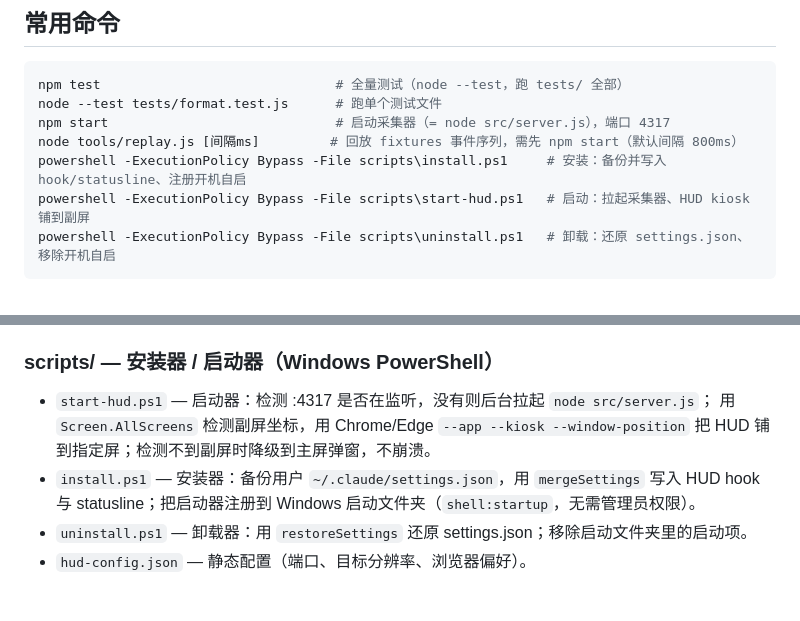
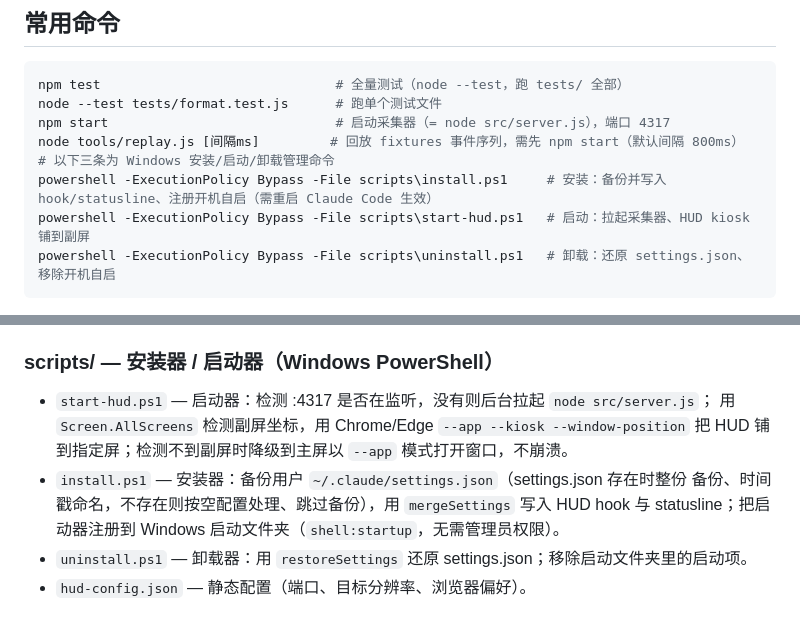
Before and after one commit to Garygaoxiang/CC-status-pad-HUD, a Markdown page: CLAUDE.md, 2 parts joined by grey strips. Rendered like a GitHub page.

Commit message:
docs: 订正 CLAUDE.md 安装命令与子命令名

````diff
--- a/CLAUDE.md
+++ b/CLAUDE.md
@@ -17,7 +17,8 @@ npm test                              # 全量测试（node --test，跑 tests/
 node --test tests/format.test.js      # 跑单个测试文件
 npm start                             # 启动采集器（= node src/server.js），端口 4317
 node tools/replay.js [间隔ms]         # 回放 fixtures 事件序列，需先 npm start（默认间隔 800ms）
-powershell -ExecutionPolicy Bypass -File scripts\install.ps1     # 安装：备份并写入 hook/statusline、注册开机自启
+# 以下三条为 Windows 安装/启动/卸载管理命令
+powershell -ExecutionPolicy Bypass -File scripts\install.ps1     # 安装：备份并写入 hook/statusline、注册开机自启（需重启 Claude Code 生效）
 powershell -ExecutionPolicy Bypass -File scripts\start-hud.ps1   # 启动：拉起采集器、HUD kiosk 铺到副屏
 powershell -ExecutionPolicy Bypass -File scripts\uninstall.ps1   # 卸载：还原 settings.json、移除开机自启
 ```
@@ -74,8 +75,9 @@ Node 测试**共用同一份代码**，可在 Node 里直接 TDD。`hud.js` / `h
 
 - `start-hud.ps1` — 启动器：检测 :4317 是否在监听，没有则后台拉起 `node src/server.js`；
   用 `Screen.AllScreens` 检测副屏坐标，用 Chrome/Edge `--app --kiosk --window-position`
-  把 HUD 铺到指定屏；检测不到副屏时降级到主屏弹窗，不崩溃。
-- `install.ps1` — 安装器：备份用户 `~/.claude/settings.json`，用 `mergeSettings` 写入
+  把 HUD 铺到指定屏；检测不到副屏时降级到主屏以 `--app` 模式打开窗口，不崩溃。
+- `install.ps1` — 安装器：备份用户 `~/.claude/settings.json`（settings.json 存在时整份
+  备份、时间戳命名，不存在则按空配置处理、跳过备份），用 `mergeSettings` 写入
   HUD hook 与 statusline；把启动器注册到 Windows 启动文件夹（`shell:startup`，无需管理员权限）。
 - `uninstall.ps1` — 卸载器：用 `restoreSettings` 还原 settings.json；移除启动文件夹里的启动项。
 - `hud-config.json` — 静态配置（端口、目标分辨率、浏览器偏好）。
````
Also changed, not shown: other parts of CLAUDE.md (+1 -1 lines).
